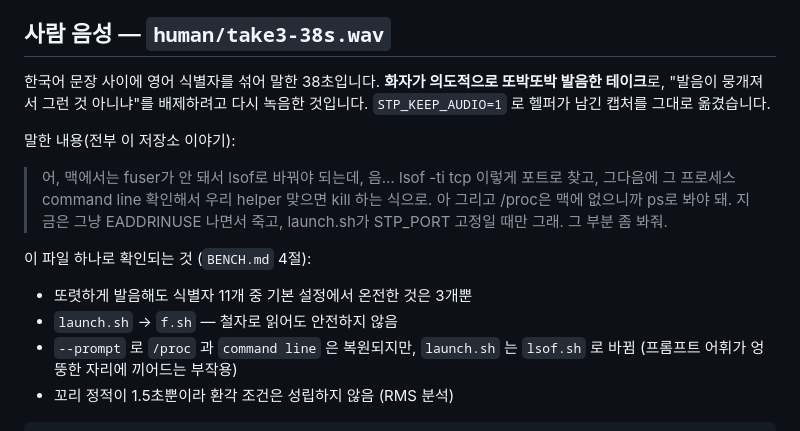
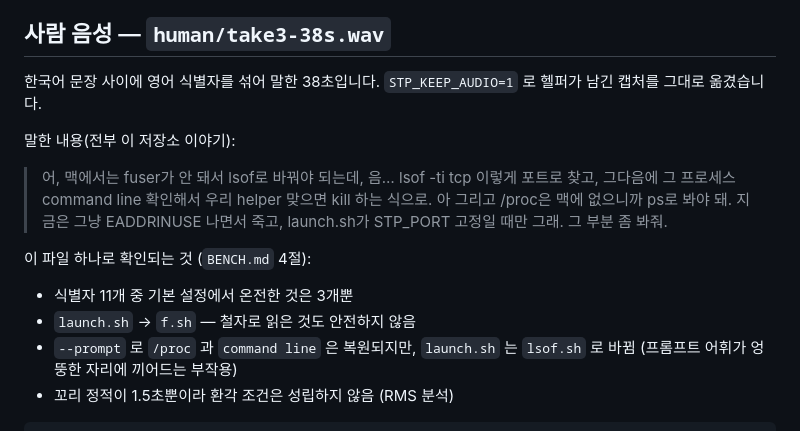
Before and after one commit to jsk4581/speech-to-prompt, a Markdown page: qa-macos/README.md, the part around the change. Rendered like a GitHub page.

```diff
--- a/qa-macos/README.md
+++ b/qa-macos/README.md
@@ -36,9 +36,8 @@ ISSUES.md          이슈 초안 17건 + 검증하지 못한 영역
 
 ## 사람 음성 — `human/take3-38s.wav`
 
-한국어 문장 사이에 영어 식별자를 섞어 말한 38초입니다. **화자가 의도적으로 또박또박
-발음한 테이크**로, "발음이 뭉개져서 그런 것 아니냐"를 배제하려고 다시 녹음한 것입니다.
-`STP_KEEP_AUDIO=1` 로 헬퍼가 남긴 캡처를 그대로 옮겼습니다.
+한국어 문장 사이에 영어 식별자를 섞어 말한 38초입니다. `STP_KEEP_AUDIO=1` 로 헬퍼가
+남긴 캡처를 그대로 옮겼습니다.
 
 말한 내용(전부 이 저장소 이야기):
 
@@ -49,8 +48,8 @@ ISSUES.md          이슈 초안 17건 + 검증하지 못한 영역
 
 이 파일 하나로 확인되는 것 (`BENCH.md` 4절):
 
-- 또렷하게 발음해도 식별자 11개 중 기본 설정에서 온전한 것은 3개뿐
-- `launch.sh` → `f.sh` — 철자로 읽어도 안전하지 않음
+- 식별자 11개 중 기본 설정에서 온전한 것은 3개뿐
+- `launch.sh` → `f.sh` — 철자로 읽은 것도 안전하지 않음
 - `--prompt` 로 `/proc` 과 `command line` 은 복원되지만, `launch.sh` 는 `lsof.sh` 로
   바뀜 (프롬프트 어휘가 엉뚱한 자리에 끼어드는 부작용)
 - 꼬리 정적이 1.5초뿐이라 환각 조건은 성립하지 않음 (RMS 분석)
```
Also changed, not shown: qa-macos/BENCH.md (+7 -7 lines).
